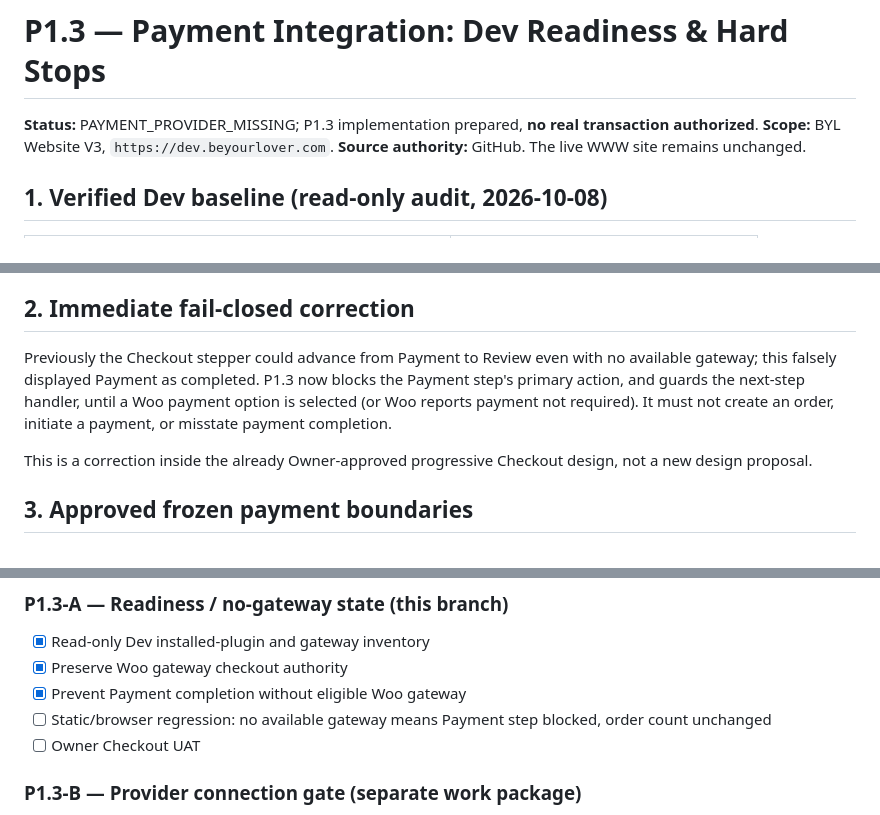
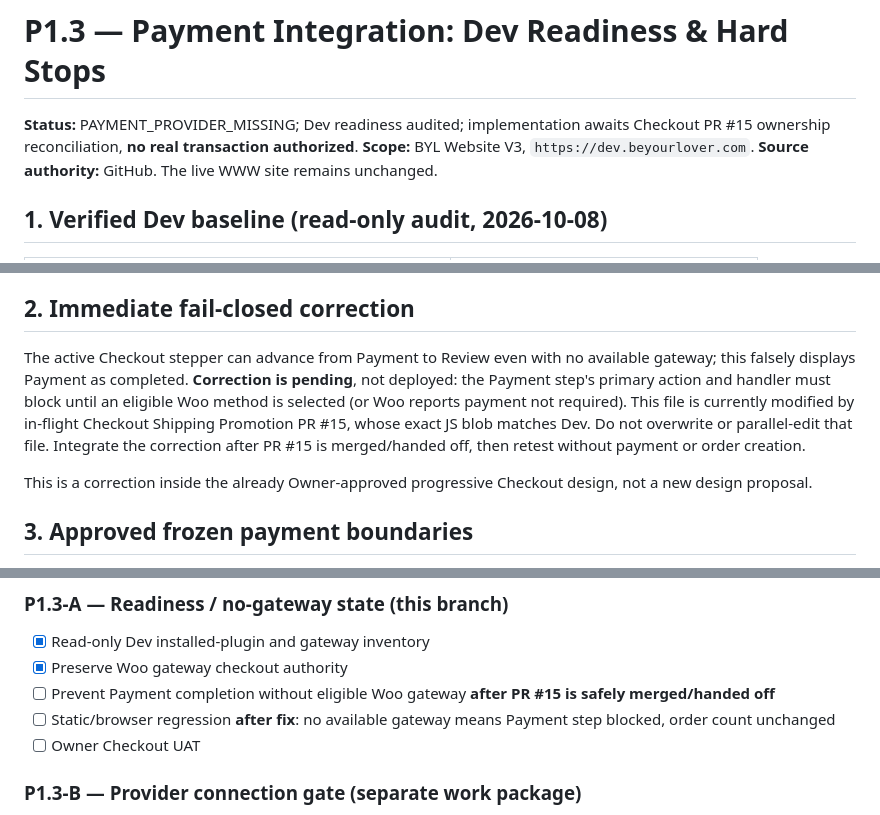
Before and after one commit to beyourlovercom/beyourlover-web-v3, a Markdown page: docs/agent/P1.3-PAYMENT-READINESS.md, 3 parts joined by grey strips. Rendered like a GitHub page.

Commit message:
docs(payment): document PR #15 file ownership and pending no-gateway guard

```diff
--- a/docs/agent/P1.3-PAYMENT-READINESS.md
+++ b/docs/agent/P1.3-PAYMENT-READINESS.md
@@ -1,6 +1,6 @@
 # P1.3 — Payment Integration: Dev Readiness & Hard Stops
 
-**Status:** PAYMENT_PROVIDER_MISSING; P1.3 implementation prepared, **no real transaction authorized**.
+**Status:** PAYMENT_PROVIDER_MISSING; Dev readiness audited; implementation awaits Checkout PR #15 ownership reconciliation, **no real transaction authorized**.
 **Scope:** BYL Website V3, `https://dev.beyourlover.com`.
 **Source authority:** GitHub. The live WWW site remains unchanged.
 
@@ -22,7 +22,7 @@ The Gateway Interface is **not implemented** by rendering a credit-card mockup.
 
 ## 2. Immediate fail-closed correction
 
-Previously the Checkout stepper could advance from Payment to Review even with no available gateway; this falsely displayed Payment as completed. P1.3 now blocks the Payment step's primary action, and guards the next-step handler, until a Woo payment option is selected (or Woo reports payment not required). It must not create an order, initiate a payment, or misstate payment completion.
+The active Checkout stepper can advance from Payment to Review even with no available gateway; this falsely displays Payment as completed. **Correction is pending**, not deployed: the Payment step's primary action and handler must block until an eligible Woo method is selected (or Woo reports payment not required). This file is currently modified by in-flight Checkout Shipping Promotion PR #15, whose exact JS blob matches Dev. Do not overwrite or parallel-edit that file. Integrate the correction after PR #15 is merged/handed off, then retest without payment or order creation.
 
 This is a correction inside the already Owner-approved progressive Checkout design, not a new design proposal.
 
@@ -40,8 +40,8 @@ This is a correction inside the already Owner-approved progressive Checkout desi
 ### P1.3-A — Readiness / no-gateway state (this branch)
 - [x] Read-only Dev installed-plugin and gateway inventory
 - [x] Preserve Woo gateway checkout authority
-- [x] Prevent Payment completion without eligible Woo gateway
-- [ ] Static/browser regression: no available gateway means Payment step blocked, order count unchanged
+- [ ] Prevent Payment completion without eligible Woo gateway **after PR #15 is safely merged/handed off**
+- [ ] Static/browser regression **after fix**: no available gateway means Payment step blocked, order count unchanged
 - [ ] Owner Checkout UAT
 
 ### P1.3-B — Provider connection gate (separate work package)
```
Also changed, not shown: other parts of docs/agent/P1.3-PAYMENT-READINESS.md (+1 -1 lines).
